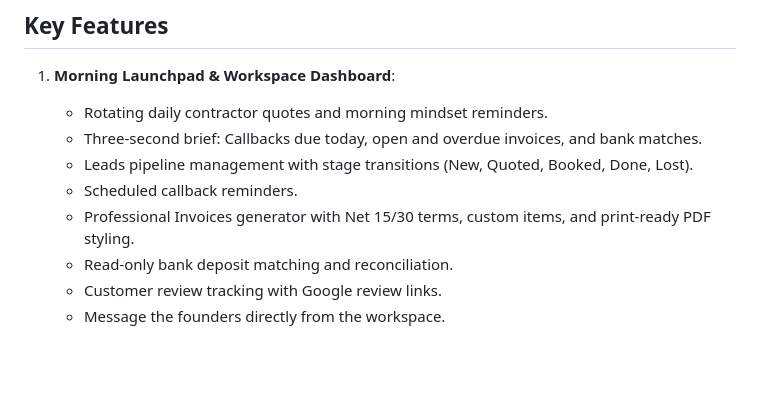
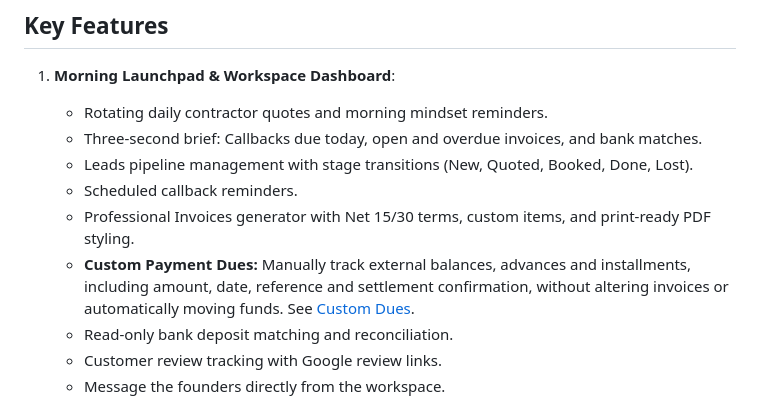
Before and after one commit to karthikt08/cerium-v2, a Markdown page: README.md, the part around the change. Rendered like a GitHub page; blank space fills up the shorter version.

Commit message:
Describe manually managed custom dues in Cerium feature documentation

```diff
--- a/README.md
+++ b/README.md
@@ -39,6 +39,7 @@ It merges the marketing landing suite, authentication system, operations web app
    - Leads pipeline management with stage transitions (New, Quoted, Booked, Done, Lost).
    - Scheduled callback reminders.
    - Professional Invoices generator with Net 15/30 terms, custom items, and print-ready PDF styling.
+   - **Custom Payment Dues:** Manually track external balances, advances and installments, including amount, date, reference and settlement confirmation, without altering invoices or automatically moving funds. See [Custom Dues](docs/custom-payment-dues.md).
    - Read-only bank deposit matching and reconciliation.
    - Customer review tracking with Google review links.
    - Message the founders directly from the workspace.
```
